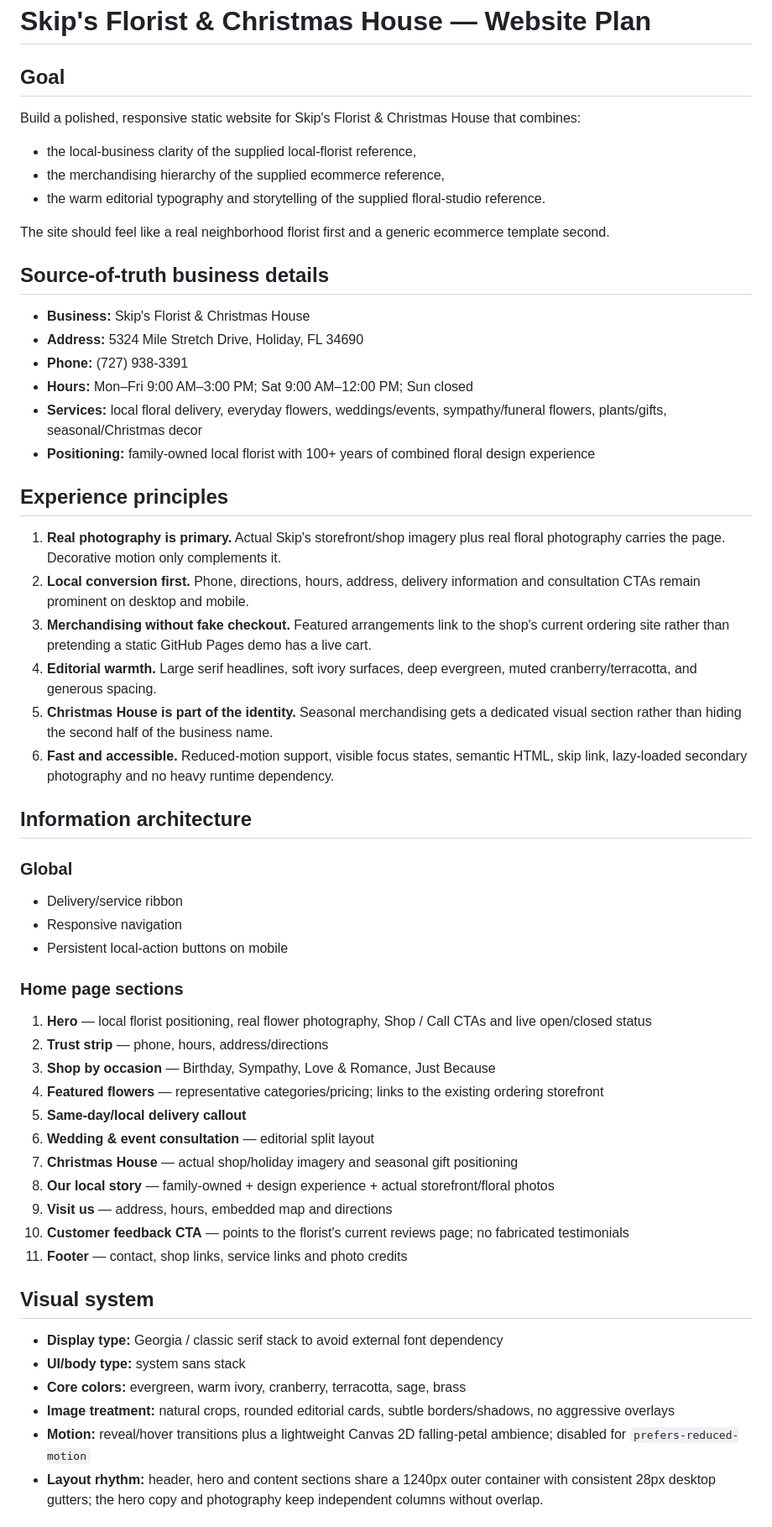
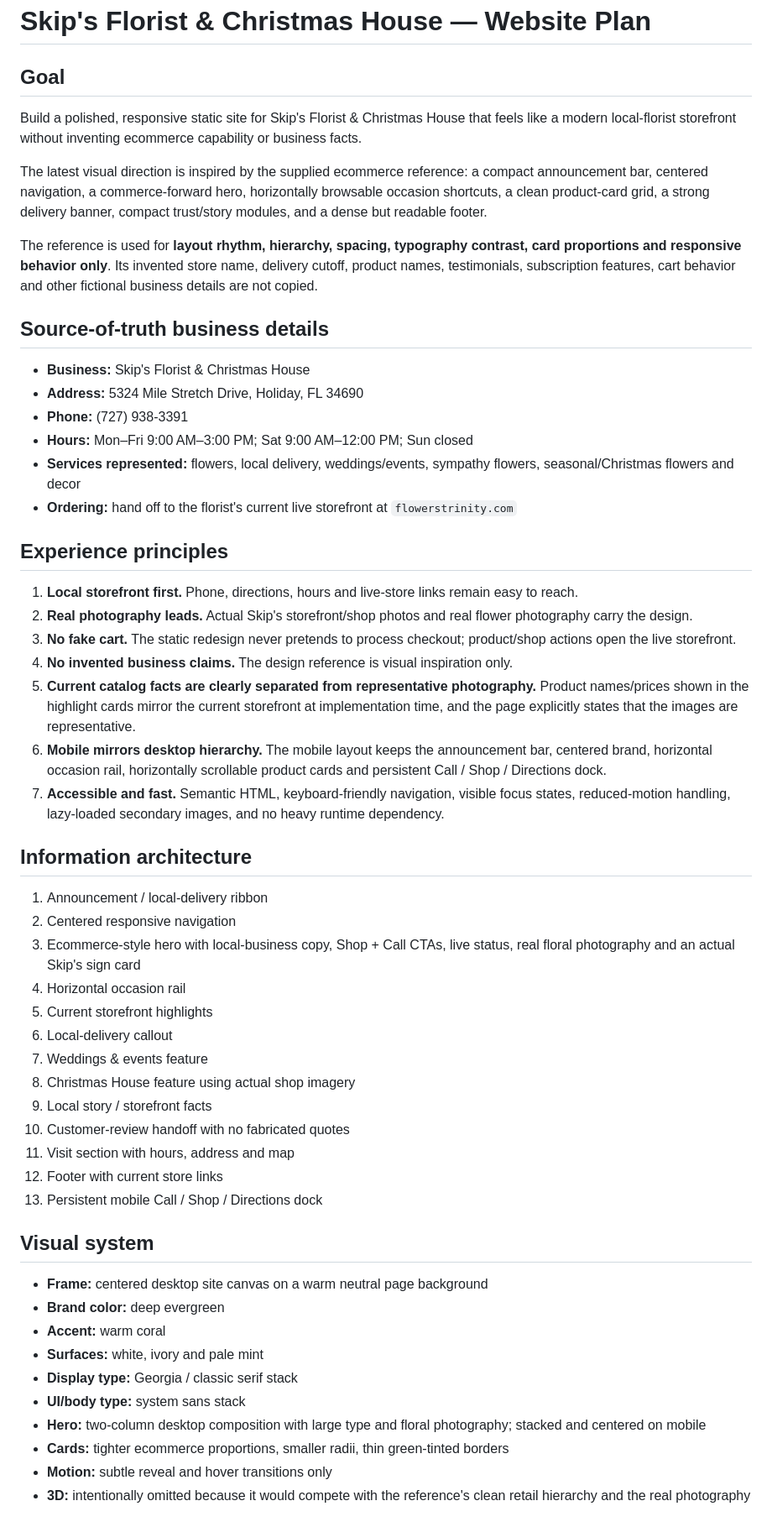
Before and after one commit to Prithiraj/Skip_s_Florist_Christmas_House, a Markdown page: PLAN.md, the part around one of its changes. Shown at 84% size. Rendered like a GitHub page.

```diff
--- a/PLAN.md
+++ b/PLAN.md
@@ -1,13 +1,12 @@
 # Skip's Florist & Christmas House — Website Plan
 
 ## Goal
-Build a polished, responsive static website for Skip's Florist & Christmas House that combines:
 
-- the local-business clarity of the supplied local-florist reference,
-- the merchandising hierarchy of the supplied ecommerce reference,
-- the warm editorial typography and storytelling of the supplied floral-studio reference.
+Build a polished, responsive static site for Skip's Florist & Christmas House that feels like a modern local-florist storefront without inventing ecommerce capability or business facts.
 
-The site should feel like a real neighborhood florist first and a generic ecommerce template second.
+The latest visual direction is inspired by the supplied ecommerce reference: a compact announcement bar, centered navigation, a commerce-forward hero, horizontally browsable occasion shortcuts, a clean product-card grid, a strong delivery banner, compact trust/story modules, and a dense but readable footer.
+
+The reference is used for **layout rhythm, hierarchy, spacing, typography contrast, card proportions and responsive behavior only**. Its invented store name, delivery cutoff, product names, testimonials, subscription features, cart behavior and other fictional business details are not copied.
 
 ## Source-of-truth business details
 
@@ -15,44 +14,45 @@ The site should feel like a real neighborhood florist first and a generic ecomme
 - **Address:** 5324 Mile Stretch Drive, Holiday, FL 34690
 - **Phone:** (727) 938-3391
 - **Hours:** Mon–Fri 9:00 AM–3:00 PM; Sat 9:00 AM–12:00 PM; Sun closed
-- **Services:** local floral delivery, everyday flowers, weddings/events, sympathy/funeral flowers, plants/gifts, seasonal/Christmas decor
-- **Positioning:** family-owned local florist with 100+ years of combined floral design experience
+- **Services represented:** flowers, local delivery, weddings/events, sympathy flowers, seasonal/Christmas flowers and decor
+- **Ordering:** hand off to the florist's current live storefront at `flowerstrinity.com`
 
 ## Experience principles
 
-1. **Real photography is primary.** Actual Skip's storefront/shop imagery plus real floral photography carries the page. Decorative motion only complements it.
-2. **Local conversion first.** Phone, directions, hours, address, delivery information and consultation CTAs remain prominent on desktop and mobile.
-3. **Merchandising without fake checkout.** Featured arrangements link to the shop's current ordering site rather than pretending a static GitHub Pages demo has a live cart.
-4. **Editorial warmth.** Large serif headlines, soft ivory surfaces, deep evergreen, muted cranberry/terracotta, and generous spacing.
-5. **Christmas House is part of the identity.** Seasonal merchandising gets a dedicated visual section rather than hiding the second half of the business name.
-6. **Fast and accessible.** Reduced-motion support, visible focus states, semantic HTML, skip link, lazy-loaded secondary photography and no heavy runtime dependency.
+1. **Local storefront first.** Phone, directions, hours and live-store links remain easy to reach.
+2. **Real photography leads.** Actual Skip's storefront/shop photos and real flower photography carry the design.
+3. **No fake cart.** The static redesign never pretends to process checkout; product/shop actions open the live storefront.
+4. **No invented business claims.** The design reference is visual inspiration only.
+5. **Current catalog facts are clearly separated from representative photography.** Product names/prices shown in the highlight cards mirror the current storefront at implementation time, and the page explicitly states that the images are representative.
+6. **Mobile mirrors desktop hierarchy.** The mobile layout keeps the announcement bar, centered brand, horizontal occasion rail, horizontally scrollable product cards and persistent Call / Shop / Directions dock.
+7. **Accessible and fast.** Semantic HTML, keyboard-friendly navigation, visible focus states, reduced-motion handling, lazy-loaded secondary images, and no heavy runtime dependency.
 
 ## Information architecture
 
-### Global
-- Delivery/service ribbon
-- Responsive navigation
-- Persistent local-action buttons on mobile
-
-### Home page sections
-1. **Hero** — local florist positioning, real flower photography, Shop / Call CTAs and live open/closed status
-2. **Trust strip** — phone, hours, address/directions
-3. **Shop by occasion** — Birthday, Sympathy, Love & Romance, Just Because
-4. **Featured flowers** — representative categories/pricing; links to the existing ordering storefront
-5. **Same-day/local delivery callout**
-6. **Wedding & event consultation** — editorial split layout
-7. **Christmas House** — actual shop/holiday imagery and seasonal gift positioning
-8. **Our local story** — family-owned + design experience + actual storefront/floral photos
-9. **Visit us** — address, hours, embedded map and directions
-10. **Customer feedback CTA** — points to the florist's current reviews page; no fabricated testimonials
-11. **Footer** — contact, shop links, service links and photo credits
+1. Announcement / local-delivery ribbon
+2. Centered responsive navigation
+3. Ecommerce-style hero with local-business copy, Shop + Call CTAs, live status, real floral photography and an actual Skip's sign card
+4. Horizontal occasion rail
+5. Current storefront highlights
+6. Local-delivery callout
+7. Weddings & events feature
+8. Christmas House feature using actual shop imagery
+9. Local story / storefront facts
+10. Customer-review handoff with no fabricated quotes
+11. Visit section with hours, address and map
+12. Footer with current store links
+13. Persistent mobile Call / Shop / Directions dock
 
 ## Visual system
 
-- **Display type:** Georgia / classic serif stack to avoid external font dependency
+- **Frame:** centered desktop site canvas on a warm neutral page background
+- **Brand color:** deep evergreen
+- **Accent:** warm coral
+- **Surfaces:** white, ivory and pale mint
+- **Display type:** Georgia / classic serif stack
 - **UI/body type:** system sans stack
-- **Core colors:** evergreen, warm ivory, cranberry, terracotta, sage, brass
-- **Image treatment:** natural crops, rounded editorial cards, subtle borders/shadows, no aggressive overlays
-- **Motion:** reveal/hover transitions plus a lightweight Canvas 2D falling-petal ambience; disabled for `prefers-reduced-motion`
-- **Layout rhythm:** header, hero and content sections share a 1240px outer container with consistent 28px desktop gutters; the hero copy and photography keep independent columns without overlap.
+- **Hero:** two-column desktop composition with large type and floral photography; stacked and centered on mobile
+- **Cards:** tighter ecommerce proportions, smaller radii, thin green-tinted borders
+- **Motion:** subtle reveal and hover transitions only
+- **3D:** intentionally omitted because it would compete with the reference's clean retail hierarchy and the real photography
 
```
Also changed, not shown: other parts of PLAN.md (+40 -48 lines).
